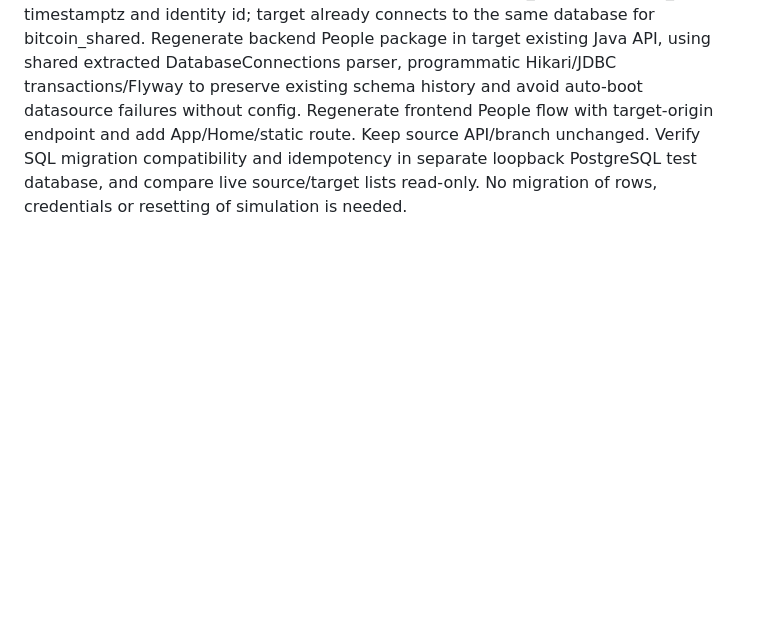
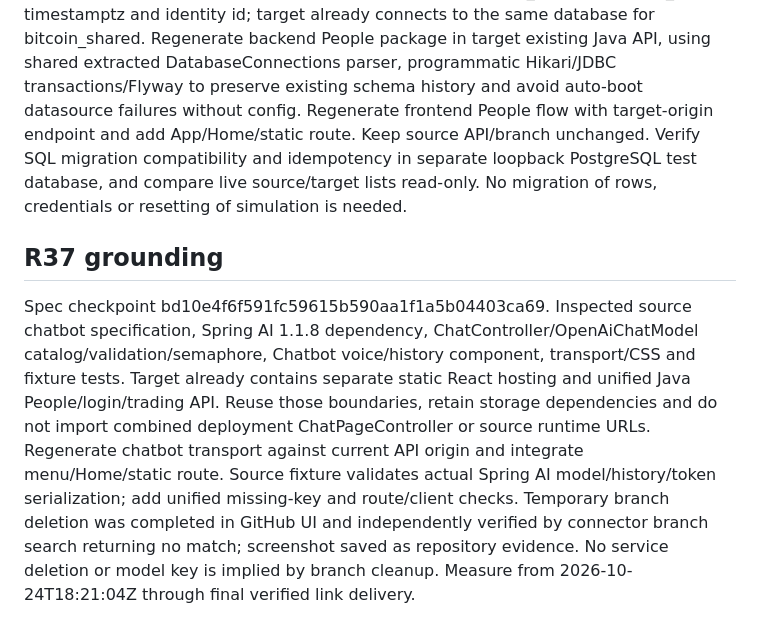
Before and after one commit to aribecker/demo-lab-v1, a Markdown page: specs/traceability.md, the part around the change. Drawn GitHub-style; blank space fills up the shorter version.

Commit message:
[skip render] Ground chatbot regeneration and verify temporary branch deletion

```diff
--- a/specs/traceability.md
+++ b/specs/traceability.md
@@ -99,3 +99,6 @@ Specs checkpoint 0cf85a09744538d0c2612713a44ffdaa967be59a. Source iteracion-2 is
 
 ## R36 code grounding
 Spec checkpoint 500e33da50fe857a24911c3662e3bc17a8a83092. Inspected source People specification, People.jsx/client/CSS/tests, PeopleRepository/Controller and exact Flyway V1 SQL. Source uses public.people with unique request_id UUID, created_at timestamptz and identity id; target already connects to the same database for bitcoin_shared. Regenerate backend People package in target existing Java API, using shared extracted DatabaseConnections parser, programmatic Hikari/JDBC transactions/Flyway to preserve existing schema history and avoid auto-boot datasource failures without config. Regenerate frontend People flow with target-origin endpoint and add App/Home/static route. Keep source API/branch unchanged. Verify SQL migration compatibility and idempotency in separate loopback PostgreSQL test database, and compare live source/target lists read-only. No migration of rows, credentials or resetting of simulation is needed.
+
+## R37 grounding
+Spec checkpoint bd10e4f6f591fc59615b590aa1f1a5b04403ca69. Inspected source chatbot specification, Spring AI 1.1.8 dependency, ChatController/OpenAiChatModel catalog/validation/semaphore, Chatbot voice/history component, transport/CSS and fixture tests. Target already contains separate static React hosting and unified Java People/login/trading API. Reuse those boundaries, retain storage dependencies and do not import combined deployment ChatPageController or source runtime URLs. Regenerate chatbot transport against current API origin and integrate menu/Home/static route. Source fixture validates actual Spring AI model/history/token serialization; add unified missing-key and route/client checks. Temporary branch deletion was completed in GitHub UI and independently verified by connector branch search returning no match; screenshot saved as repository evidence. No service deletion or model key is implied by branch cleanup. Measure from 2026-10-24T18:21:04Z through final verified link delivery.
```
